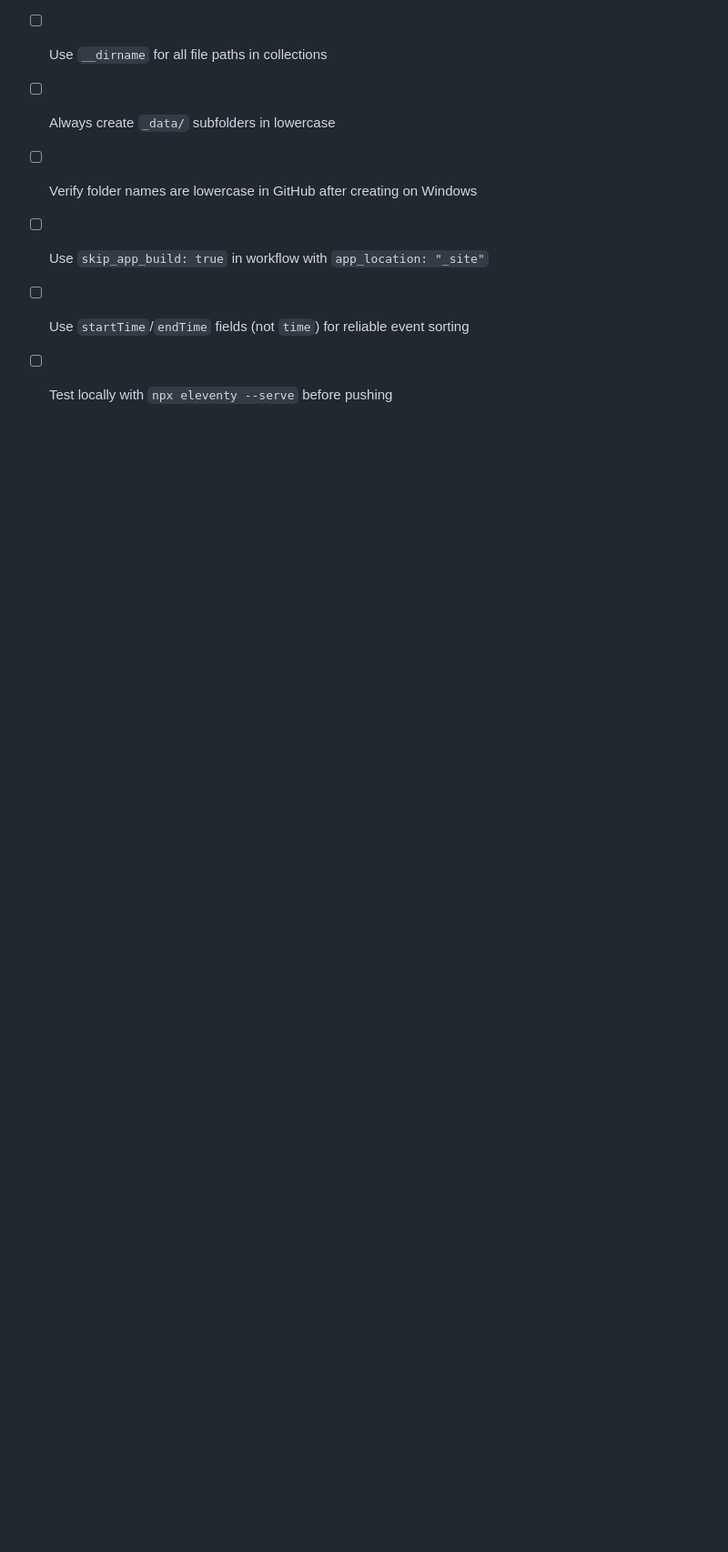
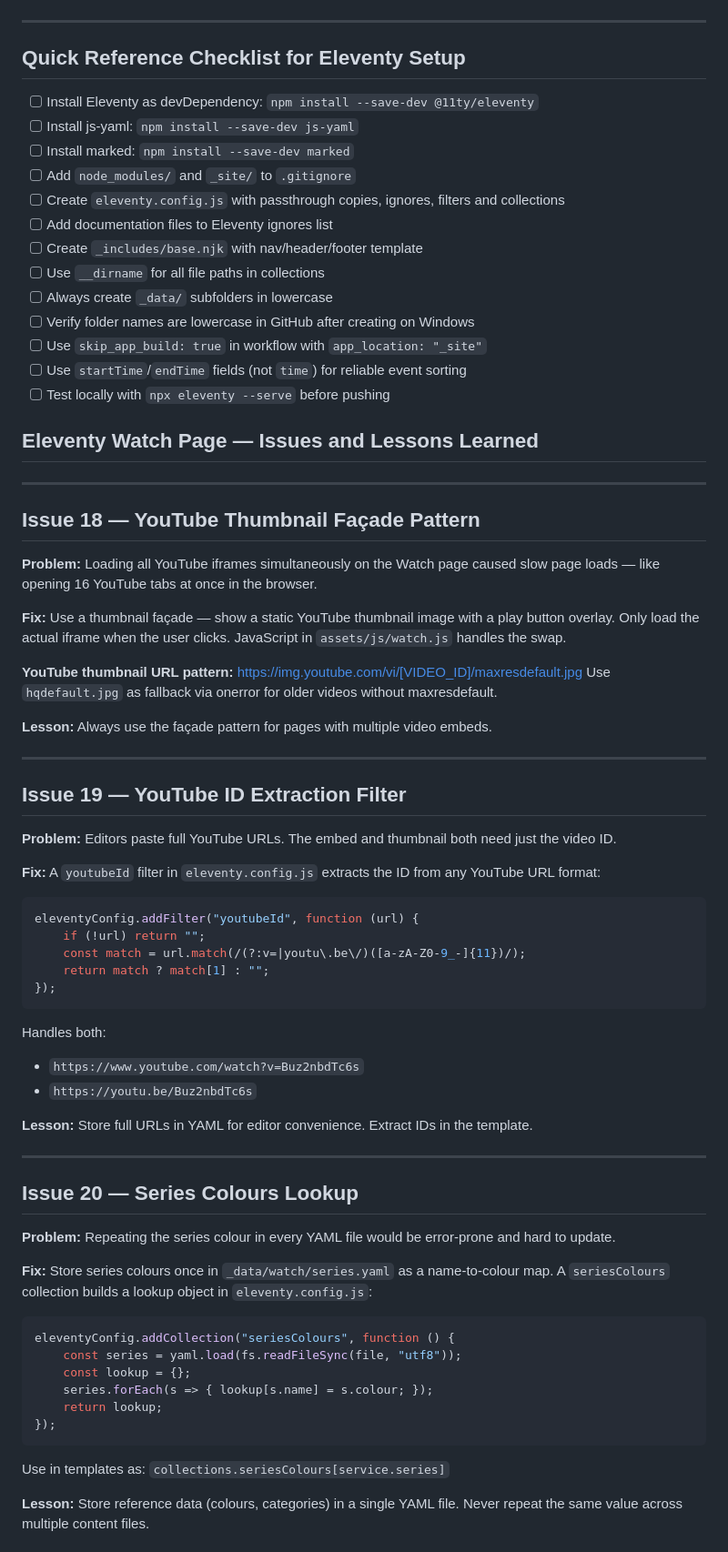
Before and after one commit to cathcartufchurch/cathcartuf-website, a Markdown page: AZURE-LESSONS-LEARNED.md, the part around one of its changes. Shown at 91% size. GitHub-like rendering; blank space fills up the shorter version.

Commit message:
Add watch page with thumbnail facade and series colours

````diff
--- a/AZURE-LESSONS-LEARNED.md
+++ b/AZURE-LESSONS-LEARNED.md
@@ -702,3 +702,77 @@ _site/
 - [ ] Use `skip_app_build: true` in workflow with `app_location: "_site"`
 - [ ] Use `startTime`/`endTime` fields (not `time`) for reliable event sorting
 - [ ] Test locally with `npx eleventy --serve` before pushing
+
+## Eleventy Watch Page — Issues and Lessons Learned
+
+---
+
+## Issue 18 — YouTube Thumbnail Façade Pattern
+
+**Problem:**
+Loading all YouTube iframes simultaneously on the Watch page caused slow page loads
+— like opening 16 YouTube tabs at once in the browser.
+
+**Fix:**
+Use a thumbnail façade — show a static YouTube thumbnail image with a play button
+overlay. Only load the actual iframe when the user clicks. JavaScript in
+`assets/js/watch.js` handles the swap.
+
+**YouTube thumbnail URL pattern:**
+https://img.youtube.com/vi/[VIDEO_ID]/maxresdefault.jpg
+Use `hqdefault.jpg` as fallback via onerror for older videos without maxresdefault.
+
+**Lesson:**
+Always use the façade pattern for pages with multiple video embeds.
+
+---
+
+## Issue 19 — YouTube ID Extraction Filter
+
+**Problem:**
+Editors paste full YouTube URLs. The embed and thumbnail both need just the video ID.
+
+**Fix:**
+A `youtubeId` filter in `eleventy.config.js` extracts the ID from any YouTube URL format:
+
+```javascript
+eleventyConfig.addFilter("youtubeId", function (url) {
+    if (!url) return "";
+    const match = url.match(/(?:v=|youtu\.be\/)([a-zA-Z0-9_-]{11})/);
+    return match ? match[1] : "";
+});
+```
+
+Handles both:
+- `https://www.youtube.com/watch?v=Buz2nbdTc6s`
+- `https://youtu.be/Buz2nbdTc6s`
+
+**Lesson:**
+Store full URLs in YAML for editor convenience. Extract IDs in the template.
+
+---
+
+## Issue 20 — Series Colours Lookup
+
+**Problem:**
+Repeating the series colour in every YAML file would be error-prone and hard to update.
+
+**Fix:**
+Store series colours once in `_data/watch/series.yaml` as a name-to-colour map.
+A `seriesColours` collection builds a lookup object in `eleventy.config.js`:
+
+```javascript
+eleventyConfig.addCollection("seriesColours", function () {
+    const series = yaml.load(fs.readFileSync(file, "utf8"));
+    const lookup = {};
+    series.forEach(s => { lookup[s.name] = s.colour; });
+    return lookup;
+});
+```
+
+Use in templates as: `collections.seriesColours[service.series]`
+
+**Lesson:**
+Store reference data (colours, categories) in a single YAML file.
+Never repeat the same value across multiple content files.
+
````
Also changed, not shown: other parts of AZURE-LESSONS-LEARNED.md (+11 -0 lines).
